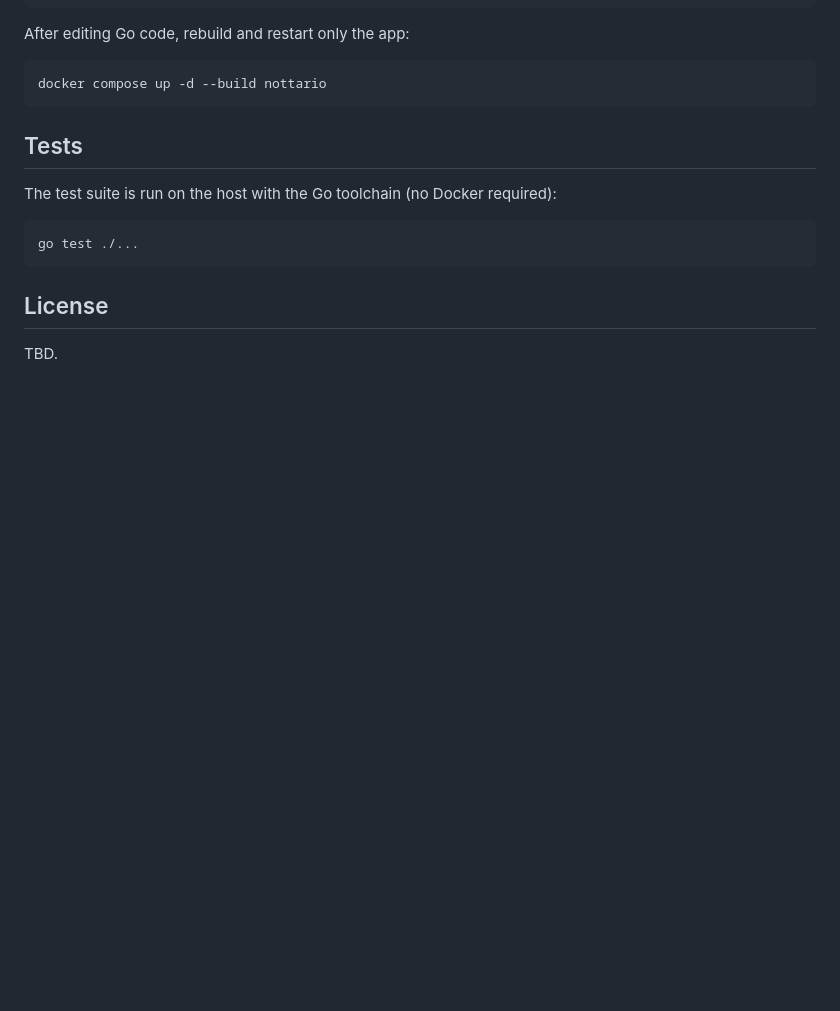
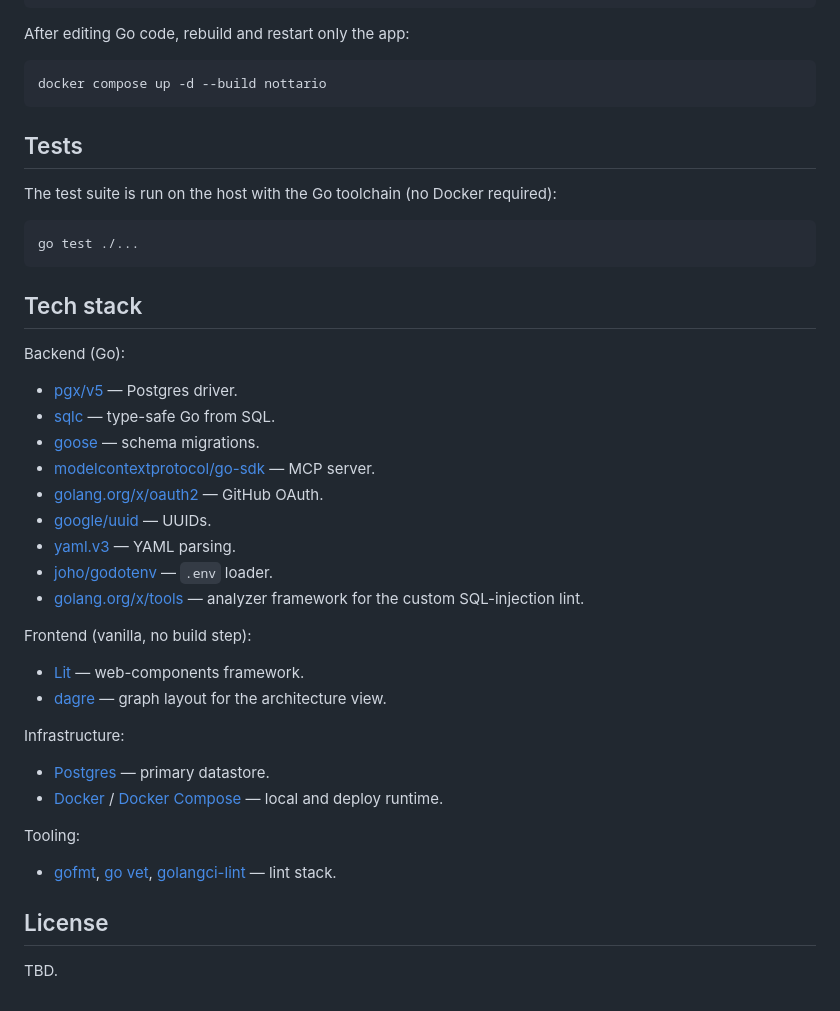
Before and after one commit to neverbot/nottario, a Markdown page: readme.md, the part around one of its changes. Drawn GitHub-style; blank space fills up the shorter version.

````diff
--- a/readme.md
+++ b/readme.md
@@ -246,6 +211,34 @@ required):
 go test ./...
 ```
 
+## Tech stack
+
+Backend (Go):
+
+- [pgx/v5](https://github.com/jackc/pgx) — Postgres driver.
+- [sqlc](https://sqlc.dev) — type-safe Go from SQL.
+- [goose](https://github.com/pressly/goose) — schema migrations.
+- [modelcontextprotocol/go-sdk](https://github.com/modelcontextprotocol/go-sdk) — MCP server.
+- [golang.org/x/oauth2](https://pkg.go.dev/golang.org/x/oauth2) — GitHub OAuth.
+- [google/uuid](https://github.com/google/uuid) — UUIDs.
+- [yaml.v3](https://pkg.go.dev/gopkg.in/yaml.v3) — YAML parsing.
+- [joho/godotenv](https://github.com/joho/godotenv) — `.env` loader.
+- [golang.org/x/tools](https://pkg.go.dev/golang.org/x/tools) — analyzer framework for the custom SQL-injection lint.
+
+Frontend (vanilla, no build step):
+
+- [Lit](https://lit.dev) — web-components framework.
+- [dagre](https://github.com/dagrejs/dagre) — graph layout for the architecture view.
+
+Infrastructure:
+
+- [Postgres](https://www.postgresql.org/) — primary datastore.
+- [Docker](https://www.docker.com/) / [Docker Compose](https://docs.docker.com/compose/) — local and deploy runtime.
+
+Tooling:
+
+- [gofmt](https://pkg.go.dev/cmd/gofmt), [go vet](https://pkg.go.dev/cmd/vet), [golangci-lint](https://golangci-lint.run) — lint stack.
+
 ## License
 
 TBD.
````
Also changed, not shown: other parts of readme.md (+0 -35 lines).
